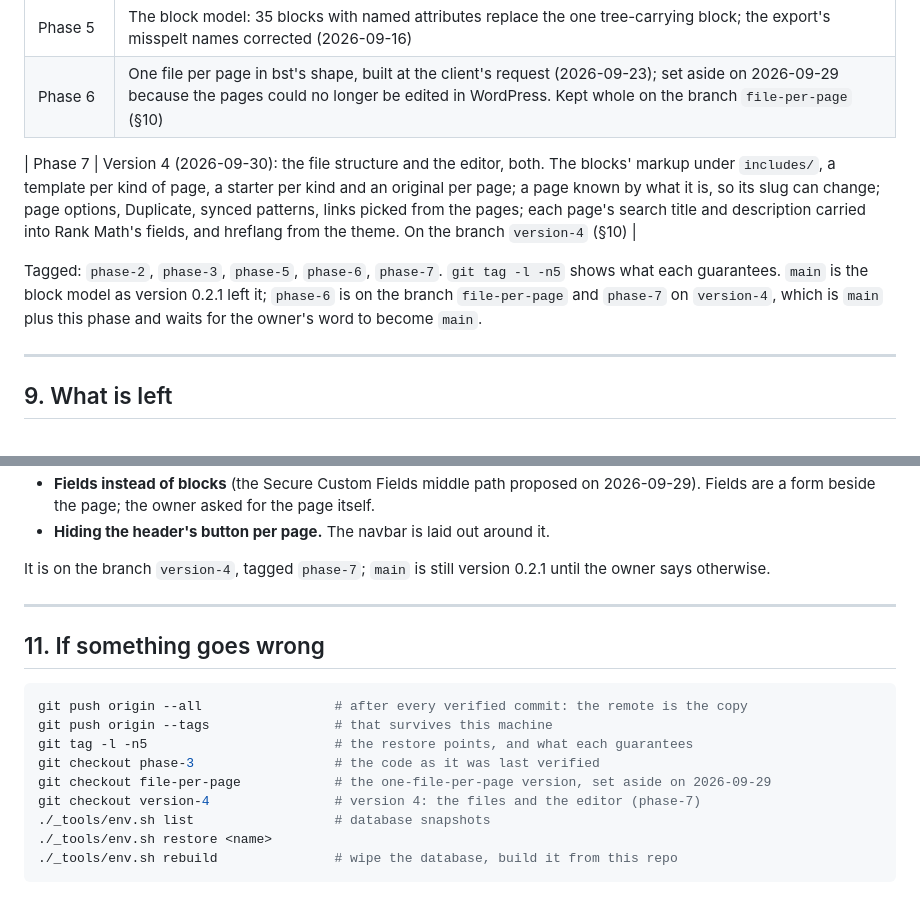
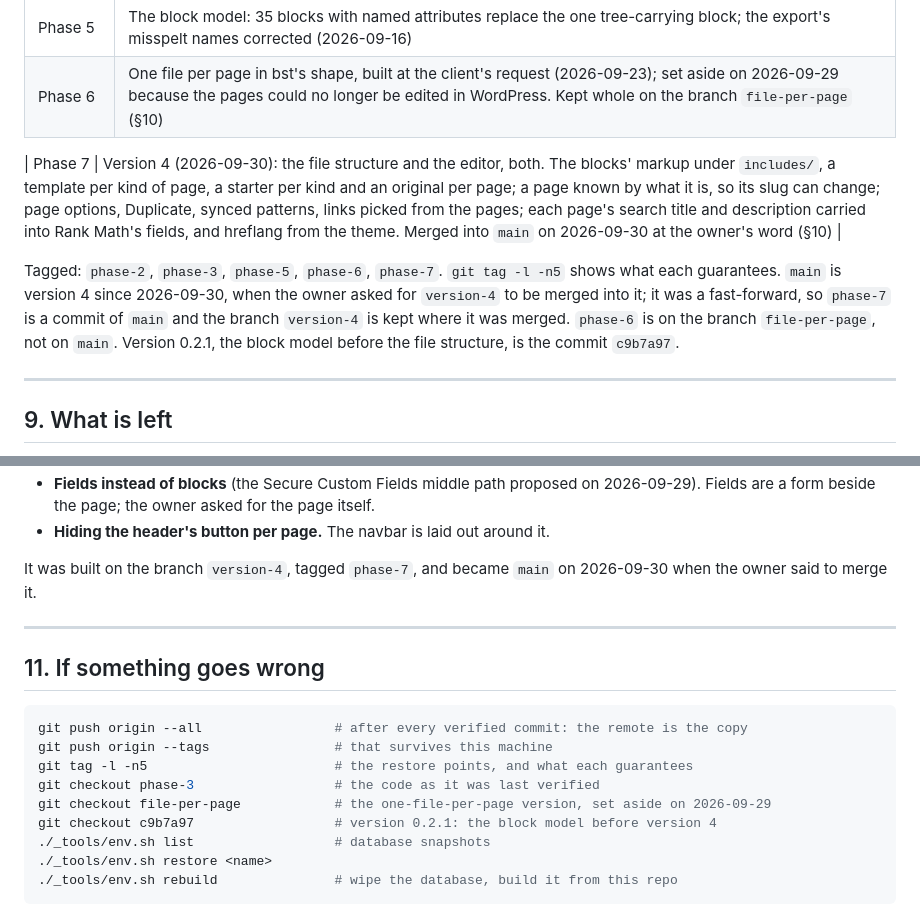
Before and after one commit to hla-sh93/osous-tech-website, a Markdown page: AGENTS.md, 2 parts joined by grey strips. Rendered like a GitHub page.

Commit message:
Version 4 is main
The owner asked for version-4 to be merged into main. It was a fast-forward: main is the
tree that was verified at phase-7, with nothing changed in it. The guide says so, and
says where version 0.2.1 is for anyone who wants it back.

Co-Authored-By: Claude Fable 5.1 <noreply@anthropic.com>

```diff
--- a/AGENTS.md
+++ b/AGENTS.md
@@ -1253,12 +1253,14 @@ in a file written by the editor, or spells the backslash as `chr(92)`.
 | Phase 5 | The block model: 35 blocks with named attributes replace the one tree-carrying block; the export's misspelt names corrected (2026-09-16) |
 | Phase 6 | One file per page in bst's shape, built at the client's request (2026-09-23); set aside on 2026-09-29 because the pages could no longer be edited in WordPress. Kept whole on the branch `file-per-page` (§10) |
 
-| Phase 7 | Version 4 (2026-09-30): the file structure and the editor, both. The blocks' markup under `includes/`, a template per kind of page, a starter per kind and an original per page; a page known by what it is, so its slug can change; page options, Duplicate, synced patterns, links picked from the pages; each page's search title and description carried into Rank Math's fields, and hreflang from the theme. On the branch `version-4` (§10) |
+| Phase 7 | Version 4 (2026-09-30): the file structure and the editor, both. The blocks' markup under `includes/`, a template per kind of page, a starter per kind and an original per page; a page known by what it is, so its slug can change; page options, Duplicate, synced patterns, links picked from the pages; each page's search title and description carried into Rank Math's fields, and hreflang from the theme. Merged into `main` on 2026-09-30 at the owner's word (§10) |
 
 Tagged: `phase-2`, `phase-3`, `phase-5`, `phase-6`, `phase-7`. `git tag -l -n5` shows what
-each guarantees. `main` is the block model as version 0.2.1 left it; `phase-6` is on the
-branch `file-per-page` and `phase-7` on `version-4`, which is `main` plus this phase and
-waits for the owner's word to become `main`.
+each guarantees. `main` is version 4 since 2026-09-30, when the owner asked for
+`version-4` to be merged into it; it was a fast-forward, so `phase-7` is a commit of `main`
+and the branch `version-4` is kept where it was merged. `phase-6` is on the branch
+`file-per-page`, not on `main`. Version 0.2.1, the block model before the file structure,
+is the commit `c9b7a97`.
 
 ---
 
@@ -1412,8 +1414,8 @@ What was weighed and left out, so it is not proposed again without a new reason:
   2026-09-29). Fields are a form beside the page; the owner asked for the page itself.
 - **Hiding the header's button per page.** The navbar is laid out around it.
 
-It is on the branch `version-4`, tagged `phase-7`; `main` is still version 0.2.1 until the
-owner says otherwise.
+It was built on the branch `version-4`, tagged `phase-7`, and became `main` on 2026-09-30
+when the owner said to merge it.
 
 ---
 
@@ -1425,7 +1427,7 @@ git push origin --tags                # that survives this machine
 git tag -l -n5                        # the restore points, and what each guarantees
 git checkout phase-3                  # the code as it was last verified
 git checkout file-per-page            # the one-file-per-page version, set aside on 2026-09-29
-git checkout version-4                # version 4: the files and the editor (phase-7)
+git checkout c9b7a97                  # version 0.2.1: the block model before version 4
 ./_tools/env.sh list                  # database snapshots
 ./_tools/env.sh restore <name>
 ./_tools/env.sh rebuild               # wipe the database, build it from this repo
```
